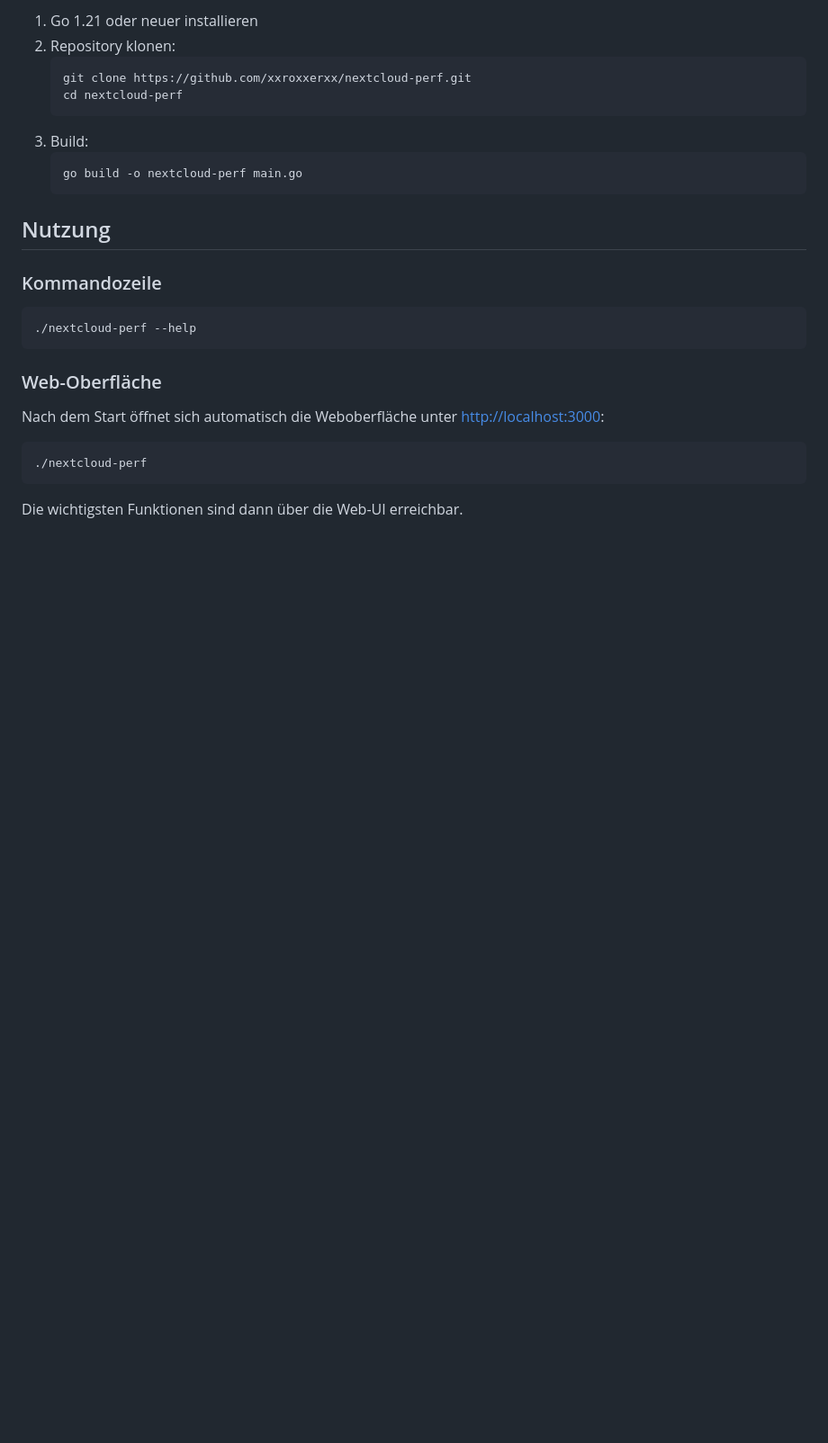
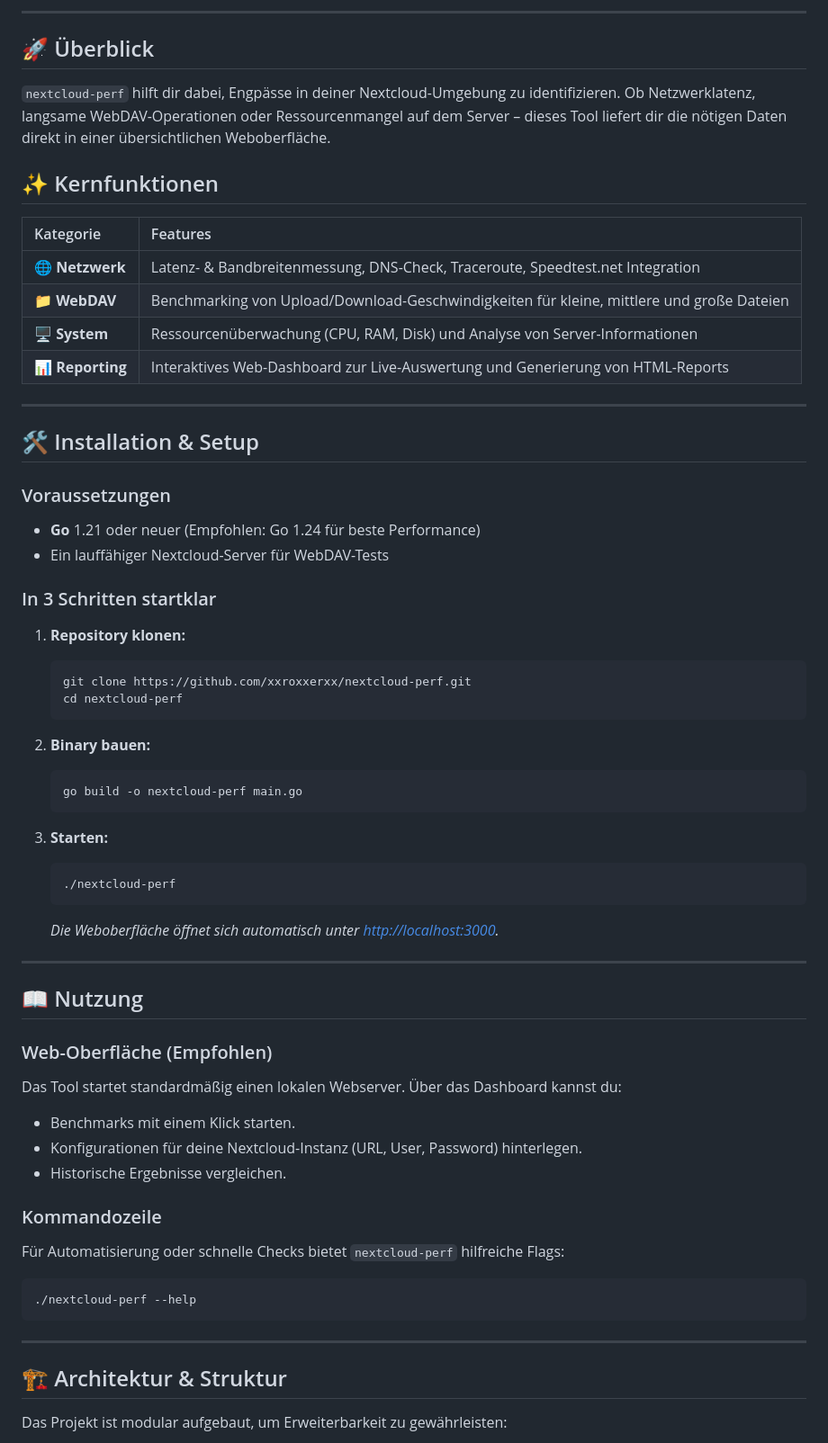
Before and after one commit to xXRoxXeRXx/nextcloud-perf, a Markdown page: README.md, the part around the change printed below. Shown: that part at 90% size. Drawn GitHub-style; blank space fills up the shorter version.

Commit message:
docs: improve README aesthetics and add project logo

````diff
--- a/README.md
+++ b/README.md
@@ -12,30 +16,66 @@ Ein Toolset zur Performance-Analyse und Benchmarking von Nextcloud-Instanzen.
 
-1. Go 1.21 oder neuer installieren
-2. Repository klonen:
-   ```sh
+---
+
+## 🚀 Überblick
+
+`nextcloud-perf` hilft dir dabei, Engpässe in deiner Nextcloud-Umgebung zu identifizieren. Ob Netzwerklatenz, langsame WebDAV-Operationen oder Ressourcenmangel auf dem Server – dieses Tool liefert dir die nötigen Daten direkt in einer übersichtlichen Weboberfläche.
+
+## ✨ Kernfunktionen
+
+| Kategorie | Features |
+| :--- | :--- |
+| **🌐 Netzwerk** | Latenz- & Bandbreitenmessung, DNS-Check, Traceroute, Speedtest.net Integration |
+| **📁 WebDAV** | Benchmarking von Upload/Download-Geschwindigkeiten für kleine, mittlere und große Dateien |
+| **🖥️ System** | Ressourcenüberwachung (CPU, RAM, Disk) und Analyse von Server-Informationen |
+| **📊 Reporting** | Interaktives Web-Dashboard zur Live-Auswertung und Generierung von HTML-Reports |
+
+---
+
+## 🛠️ Installation & Setup
+
+### Voraussetzungen
+* **Go** 1.21 oder neuer (Empfohlen: Go 1.24 für beste Performance)
+* Ein lauffähiger Nextcloud-Server für WebDAV-Tests
+
+### In 3 Schritten startklar
+
+1. **Repository klonen:**
+   ```bash
    git clone https://github.com/xxroxxerxx/nextcloud-perf.git
    cd nextcloud-perf
    ```
-3. Build:
-   ```sh
+
+2. **Binary bauen:**
+   ```bash
    go build -o nextcloud-perf main.go
    ```
 
+3. **Starten:**
+   ```bash
+   ./nextcloud-perf
+   ```
+   *Die Weboberfläche öffnet sich automatisch unter [http://localhost:3000](http://localhost:3000).*
 
-## Nutzung
+---
+
+## 📖 Nutzung
+
+### Web-Oberfläche (Empfohlen)
+Das Tool startet standardmäßig einen lokalen Webserver. Über das Dashboard kannst du:
+- Benchmarks mit einem Klick starten.
+- Konfigurationen für deine Nextcloud-Instanz (URL, User, Password) hinterlegen.
+- Historische Ergebnisse vergleichen.
 
 ### Kommandozeile
+Für Automatisierung oder schnelle Checks bietet `nextcloud-perf` hilfreiche Flags:
 
-```sh
+```bash
 ./nextcloud-perf --help
 ```
 
-### Web-Oberfläche
+---
 
-Nach dem Start öffnet sich automatisch die Weboberfläche unter [http://localhost:3000](http://localhost:3000):
+## 🏗️ Architektur & Struktur
 
-```sh
-./nextcloud-perf
-```
-Die wichtigsten Funktionen sind dann über die Web-UI erreichbar.
+Das Projekt ist modular aufgebaut, um Erweiterbarkeit zu gewährleisten:
 
````
Also changed, not shown: other parts of README.md (+32 -33 lines), assets/logo.png (added).
